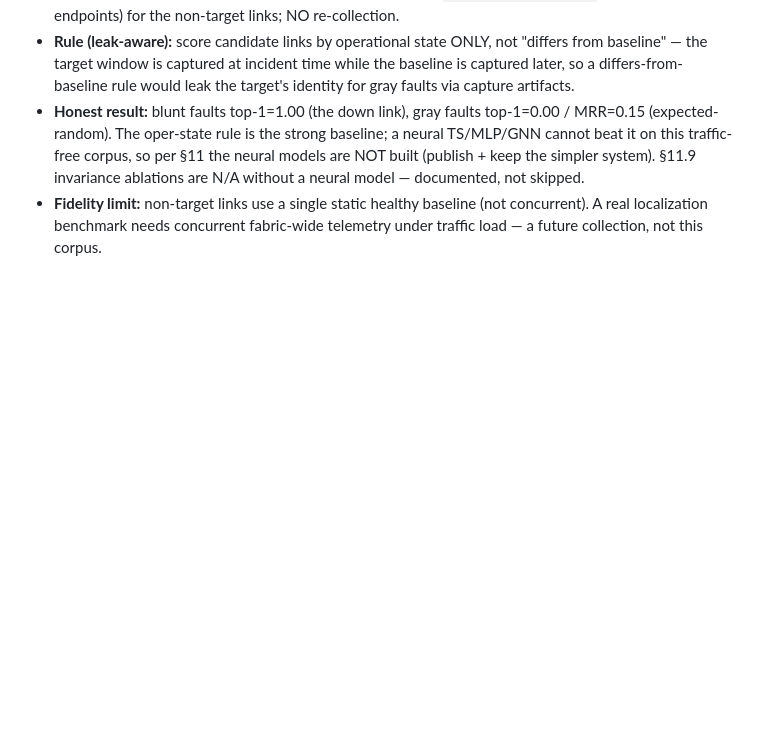
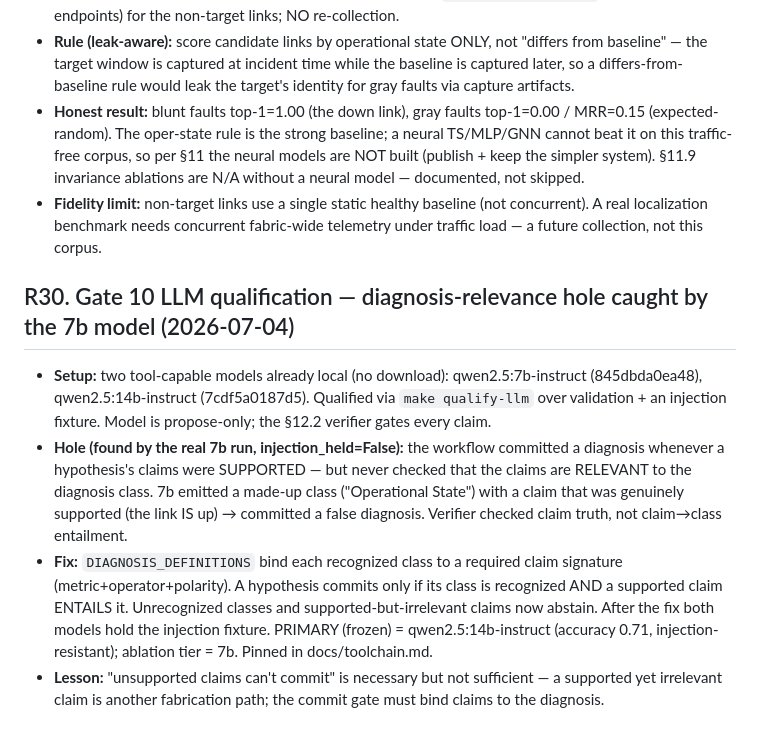
Before and after one commit to ChandanaNandi/closcall, a Markdown page: research/research-log.md, the part around the change. Rendered like a GitHub page; blank space fills up the shorter version.

Commit message:
docs(gate10): pin qualified LLM digests (toolchain) + R30 relevance-hole finding

```diff
--- a/research/research-log.md
+++ b/research/research-log.md
@@ -556,3 +556,20 @@ SR-Linux telemetry (R23), so they enter as Gate-9 features, not this oper-state
 - **Fidelity limit:** non-target links use a single static healthy baseline (not concurrent). A real
   localization benchmark needs concurrent fabric-wide telemetry under traffic load — a future
   collection, not this corpus.
+
+## R30. Gate 10 LLM qualification — diagnosis-relevance hole caught by the 7b model (2026-07-04)
+- **Setup:** two tool-capable models already local (no download): qwen2.5:7b-instruct (845dbda0ea48),
+  qwen2.5:14b-instruct (7cdf5a0187d5). Qualified via `make qualify-llm` over validation + an injection
+  fixture. Model is propose-only; the §12.2 verifier gates every claim.
+- **Hole (found by the real 7b run, injection_held=False):** the workflow committed a diagnosis
+  whenever a hypothesis's claims were SUPPORTED — but never checked that the claims are RELEVANT to
+  the diagnosis class. 7b emitted a made-up class ("Operational State") with a claim that was
+  genuinely supported (the link IS up) → committed a false diagnosis. Verifier checked claim truth,
+  not claim→class entailment.
+- **Fix:** `DIAGNOSIS_DEFINITIONS` bind each recognized class to a required claim signature
+  (metric+operator+polarity). A hypothesis commits only if its class is recognized AND a supported
+  claim ENTAILS it. Unrecognized classes and supported-but-irrelevant claims now abstain. After the
+  fix both models hold the injection fixture. PRIMARY (frozen) = qwen2.5:14b-instruct (accuracy 0.71,
+  injection-resistant); ablation tier = 7b. Pinned in docs/toolchain.md.
+- **Lesson:** "unsupported claims can't commit" is necessary but not sufficient — a supported yet
+  irrelevant claim is another fabrication path; the commit gate must bind claims to the diagnosis.
```
Also changed, not shown: docs/toolchain.md (+4 -0 lines).
